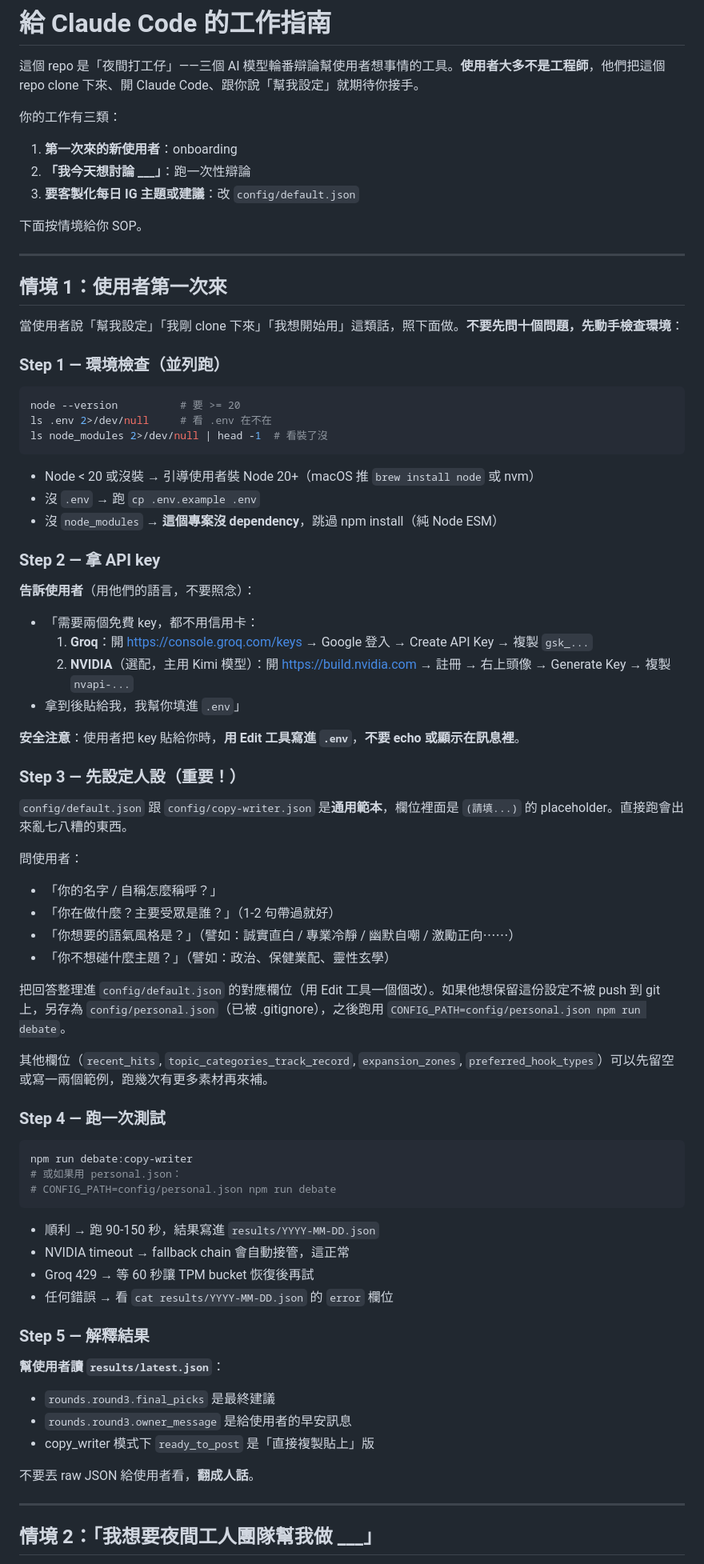
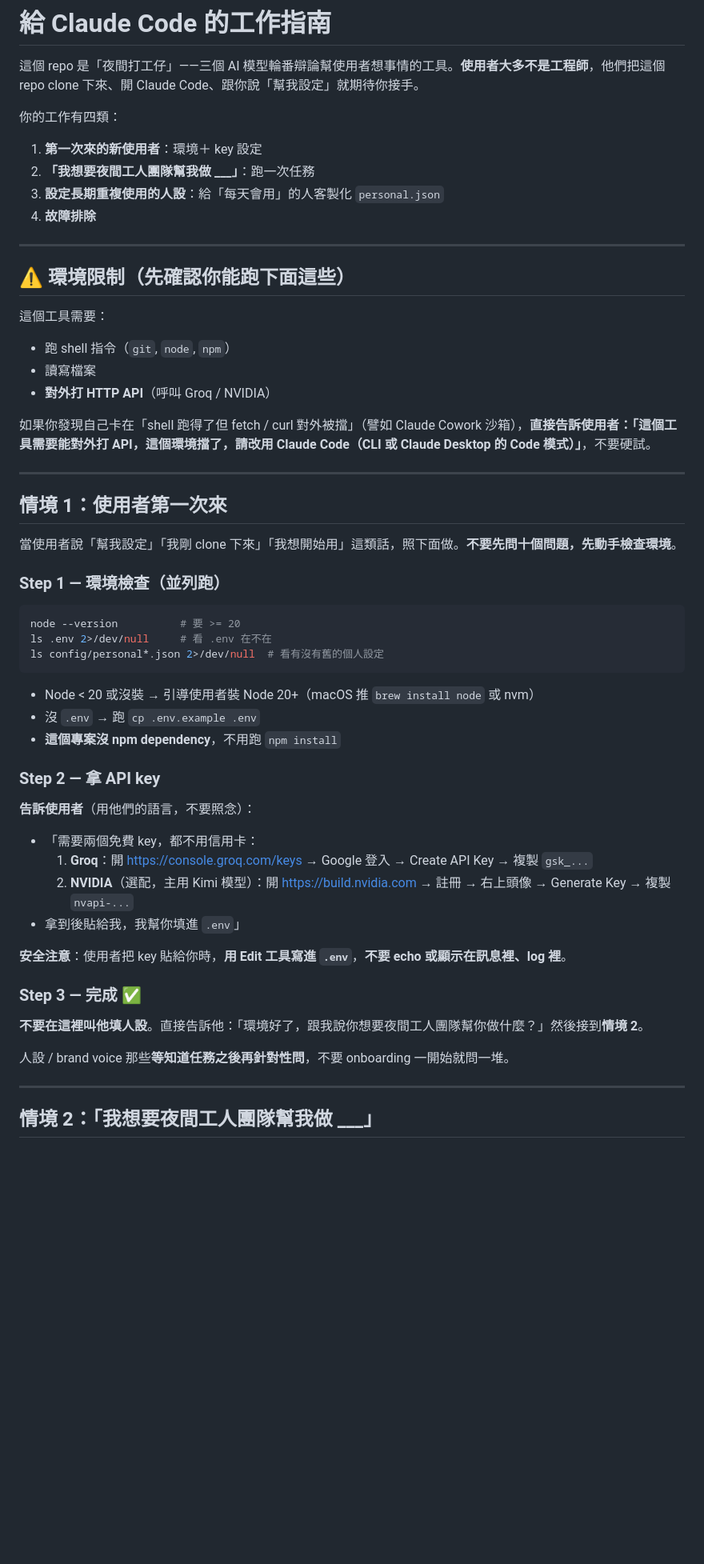
Before and after one commit to ailifelabtw/night-worker, a Markdown page: CLAUDE.md, the part around one of its changes. Shown at 80% size. Rendered like a GitHub page; blank space fills up the shorter version.

````diff
--- a/CLAUDE.md
+++ b/CLAUDE.md
@@ -2,29 +2,39 @@
 
 這個 repo 是「夜間打工仔」——三個 AI 模型輪番辯論幫使用者想事情的工具。**使用者大多不是工程師**，他們把這個 repo clone 下來、開 Claude Code、跟你說「幫我設定」就期待你接手。
 
-你的工作有三類：
-1. **第一次來的新使用者**：onboarding
-2. **「我今天想討論 ___」**：跑一次性辯論
-3. **要客製化每日 IG 主題或建議**：改 `config/default.json`
+你的工作有四類：
+1. **第一次來的新使用者**：環境＋ key 設定
+2. **「我想要夜間工人團隊幫我做 ___」**：跑一次任務
+3. **設定長期重複使用的人設**：給「每天會用」的人客製化 `personal.json`
+4. **故障排除**
 
-下面按情境給你 SOP。
+---
+
+## ⚠️ 環境限制（先確認你能跑下面這些）
+
+這個工具需要：
+- 跑 shell 指令（`git`, `node`, `npm`）
+- 讀寫檔案
+- **對外打 HTTP API**（呼叫 Groq / NVIDIA）
+
+如果你發現自己卡在「shell 跑得了但 fetch / curl 對外被擋」（譬如 Claude Cowork 沙箱），**直接告訴使用者：「這個工具需要能對外打 API，這個環境擋了，請改用 Claude Code（CLI 或 Claude Desktop 的 Code 模式）」**，不要硬試。
 
 ---
 
 ## 情境 1：使用者第一次來
 
-當使用者說「幫我設定」「我剛 clone 下來」「我想開始用」這類話，照下面做。**不要先問十個問題，先動手檢查環境**：
+當使用者說「幫我設定」「我剛 clone 下來」「我想開始用」這類話，照下面做。**不要先問十個問題，先動手檢查環境**。
 
 ### Step 1 — 環境檢查（並列跑）
 ```bash
 node --version          # 要 >= 20
 ls .env 2>/dev/null     # 看 .env 在不在
-ls node_modules 2>/dev/null | head -1  # 看裝了沒
+ls config/personal*.json 2>/dev/null  # 看有沒有舊的個人設定
 ```
 
 - Node < 20 或沒裝 → 引導使用者裝 Node 20+（macOS 推 `brew install node` 或 nvm）
 - 沒 `.env` → 跑 `cp .env.example .env`
-- 沒 `node_modules` → **這個專案沒 dependency**，跳過 npm install（純 Node ESM）
+- **這個專案沒 npm dependency**，不用跑 `npm install`
 
 ### Step 2 — 拿 API key
 **告訴使用者**（用他們的語言，不要照念）：
@@ -33,40 +43,13 @@ ls node_modules 2>/dev/null | head -1  # 看裝了沒
   2. **NVIDIA**（選配，主用 Kimi 模型）：開 https://build.nvidia.com → 註冊 → 右上頭像 → Generate Key → 複製 `nvapi-...`
 - 拿到後貼給我，我幫你填進 `.env`」
 
-**安全注意**：使用者把 key 貼給你時，**用 Edit 工具寫進 `.env`**，**不要 echo 或顯示在訊息裡**。
+**安全注意**：使用者把 key 貼給你時，**用 Edit 工具寫進 `.env`**，**不要 echo 或顯示在訊息裡、log 裡**。
 
-### Step 3 — **先設定人設**（重要！）
+### Step 3 — 完成 ✅
 
-`config/default.json` 跟 `config/copy-writer.json` 是**通用範本**，欄位裡面是 `(請填...)` 的 placeholder。直接跑會出來亂七八糟的東西。
+**不要在這裡叫他填人設**。直接告訴他：「環境好了，跟我說你想要夜間工人團隊幫你做什麼？」然後接到**情境 2**。
 
-問使用者：
-- 「你的名字 / 自稱怎麼稱呼？」
-- 「你在做什麼？主要受眾是誰？」（1-2 句帶過就好）
-- 「你想要的語氣風格是？」（譬如：誠實直白 / 專業冷靜 / 幽默自嘲 / 激勵正向⋯⋯）
-- 「你不想碰什麼主題？」（譬如：政治、保健業配、靈性玄學）
-
-把回答整理進 `config/default.json` 的對應欄位（用 Edit 工具一個個改）。如果他想保留這份設定不被 push 到 git 上，另存為 `config/personal.json`（已被 .gitignore），之後跑用 `CONFIG_PATH=config/personal.json npm run debate`。
-
-其他欄位（`recent_hits`, `topic_categories_track_record`, `expansion_zones`, `preferred_hook_types`）可以先留空或寫一兩個範例，跑幾次有更多素材再來補。
-
-### Step 4 — 跑一次測試
-```bash
-npm run debate:copy-writer
-# 或如果用 personal.json：
-# CONFIG_PATH=config/personal.json npm run debate
-```
-- 順利 → 跑 90-150 秒，結果寫進 `results/YYYY-MM-DD.json`
-- NVIDIA timeout → fallback chain 會自動接管，這正常
-- Groq 429 → 等 60 秒讓 TPM bucket 恢復後再試
-- 任何錯誤 → 看 `cat results/YYYY-MM-DD.json` 的 `error` 欄位
-
-### Step 5 — 解釋結果
-**幫使用者讀 `results/latest.json`**：
-- `rounds.round3.final_picks` 是最終建議
-- `rounds.round3.owner_message` 是給使用者的早安訊息
-- copy_writer 模式下 `ready_to_post` 是「直接複製貼上」版
-
-不要丟 raw JSON 給使用者看，**翻成人話**。
+人設 / brand voice 那些**等知道任務之後再針對性問**，不要 onboarding 一開始就問一堆。
 
 ---
 
````
Also changed, not shown: other parts of CLAUDE.md (+99 -38 lines), README.md (+2 -0 lines).
